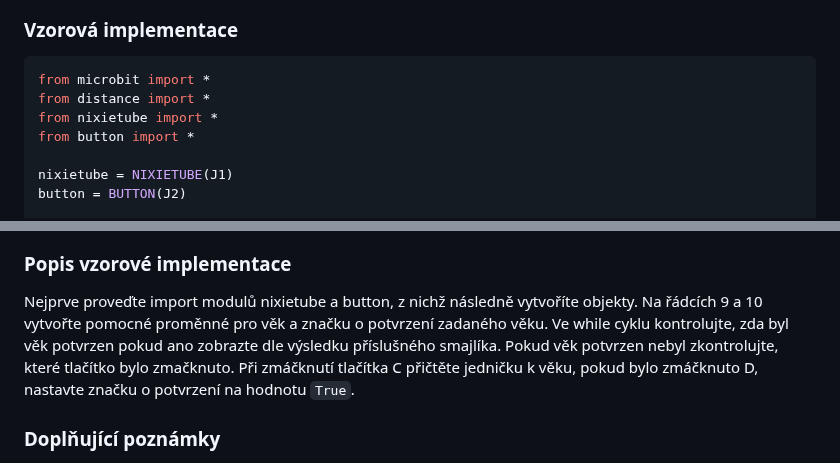
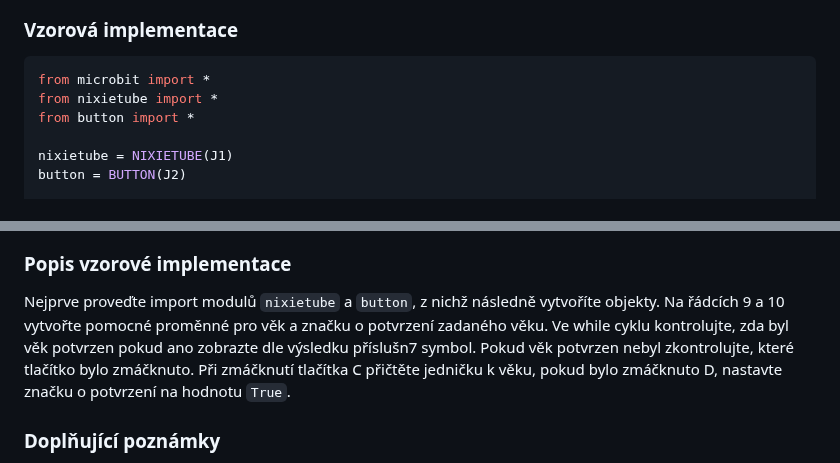
Before and after one commit to denisa-mat/BP-microbit, a Markdown page: README.md, 2 parts joined by grey strips. Rendered like a GitHub page.

````diff
--- a/README.md
+++ b/README.md
@@ -54,7 +59,6 @@ Dejte žákům k dispozici vzorovou implementaci, ideálně vytištěné na pap
 ### Vzorová implementace
 ```python
 from microbit import *
-from distance import *
 from nixietube import *
 from button import *
 
@@ -86,6 +87,6 @@ while True:
 
 ### Popis vzorové implementace
-Nejprve proveďte import modulů nixietube a button, z nichž následně vytvoříte objekty. Na řádcích 9 a 10 vytvořte pomocné proměnné pro věk a značku o potvrzení zadaného věku. Ve while cyklu kontrolujte, zda byl věk potvrzen pokud ano zobrazte dle výsledku příslušného smajlíka. Pokud věk potvrzen nebyl zkontrolujte, které tlačítko bylo zmačknuto. Při zmáčknutí tlačítka C přičtěte jedničku k věku, pokud bylo zmáčknuto D, nastavte značku o potvrzení na hodnotu `True`.
+Nejprve proveďte import modulů `nixietube` a `button`, z nichž následně vytvoříte objekty. Na řádcích 9 a 10 vytvořte pomocné proměnné pro věk a značku o potvrzení zadaného věku. Ve while cyklu kontrolujte, zda byl věk potvrzen pokud ano zobrazte dle výsledku příslušn7 symbol. Pokud věk potvrzen nebyl zkontrolujte, které tlačítko bylo zmáčknuto. Při zmáčknutí tlačítka C přičtěte jedničku k věku, pokud bylo zmáčknuto D, nastavte značku o potvrzení na hodnotu `True`.
 ### Doplňující poznámky
 Pokud vynecháte `sleep()` přičte se jednička opakovaně, protože program stihne za dobu zmáčknutí tlačítka více opakování těla while cyklu.
 
````
Also changed, not shown: other parts of README.md (+16 -14 lines).
